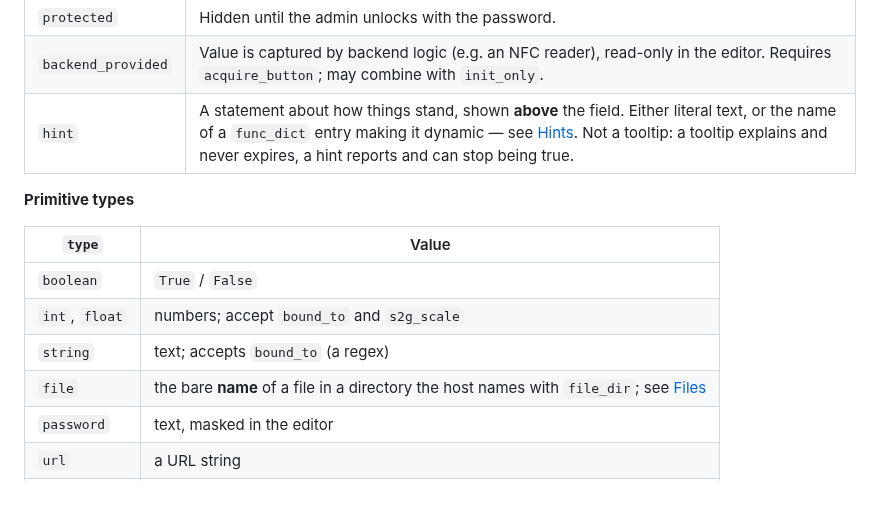
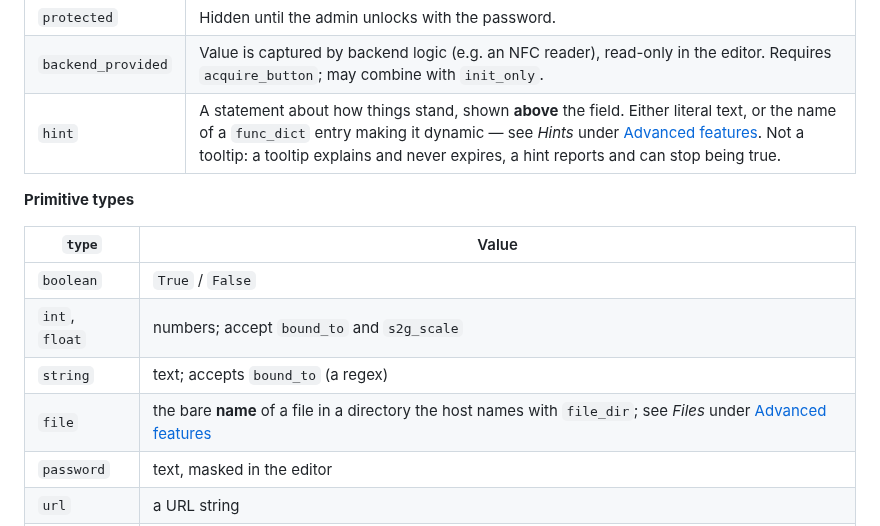
Before and after one commit to saiedt/gpsmcpmms, a Markdown page: README.md, the part around the change. Rendered like a GitHub page; blank space fills up the shorter version.

Commit message:
Point two links at a section that exists
Hints and Files are bullet items under Advanced features, not headings,
so #hints and #files never resolved -- the Declaration reference has been
sending readers nowhere for as long as those rows have existed. Noticed
while checking the anchors of the paragraph above.

Co-Authored-By: Claude Opus 5 <noreply@anthropic.com>

```diff
--- a/README.md
+++ b/README.md
@@ -159,7 +159,7 @@ A Declaration is a dict with any of these keys (`type` is mandatory):
 | `hidden` | Hide from the editor. |
 | `protected` | Hidden until the admin unlocks with the password. |
 | `backend_provided` | Value is captured by backend logic (e.g. an NFC reader), read-only in the editor. Requires `acquire_button`; may combine with `init_only`. |
-| `hint` | A statement about how things stand, shown **above** the field. Either literal text, or the name of a `func_dict` entry making it dynamic — see [Hints](#hints). Not a tooltip: a tooltip explains and never expires, a hint reports and can stop being true. |
+| `hint` | A statement about how things stand, shown **above** the field. Either literal text, or the name of a `func_dict` entry making it dynamic — see *Hints* under [Advanced features](#advanced-features). Not a tooltip: a tooltip explains and never expires, a hint reports and can stop being true. |
 
 **Primitive types**
 
@@ -168,7 +168,7 @@ A Declaration is a dict with any of these keys (`type` is mandatory):
 | `boolean` | `True` / `False` |
 | `int`, `float` | numbers; accept `bound_to` and `s2g_scale` |
 | `string` | text; accepts `bound_to` (a regex) |
-| `file` | the bare **name** of a file in a directory the host names with `file_dir`; see [Files](#files) |
+| `file` | the bare **name** of a file in a directory the host names with `file_dir`; see *Files* under [Advanced features](#advanced-features) |
 | `password` | text, masked in the editor |
 | `url` | a URL string |
 | `path` | a file/folder path, checked against the device's file system (see below) |
```
